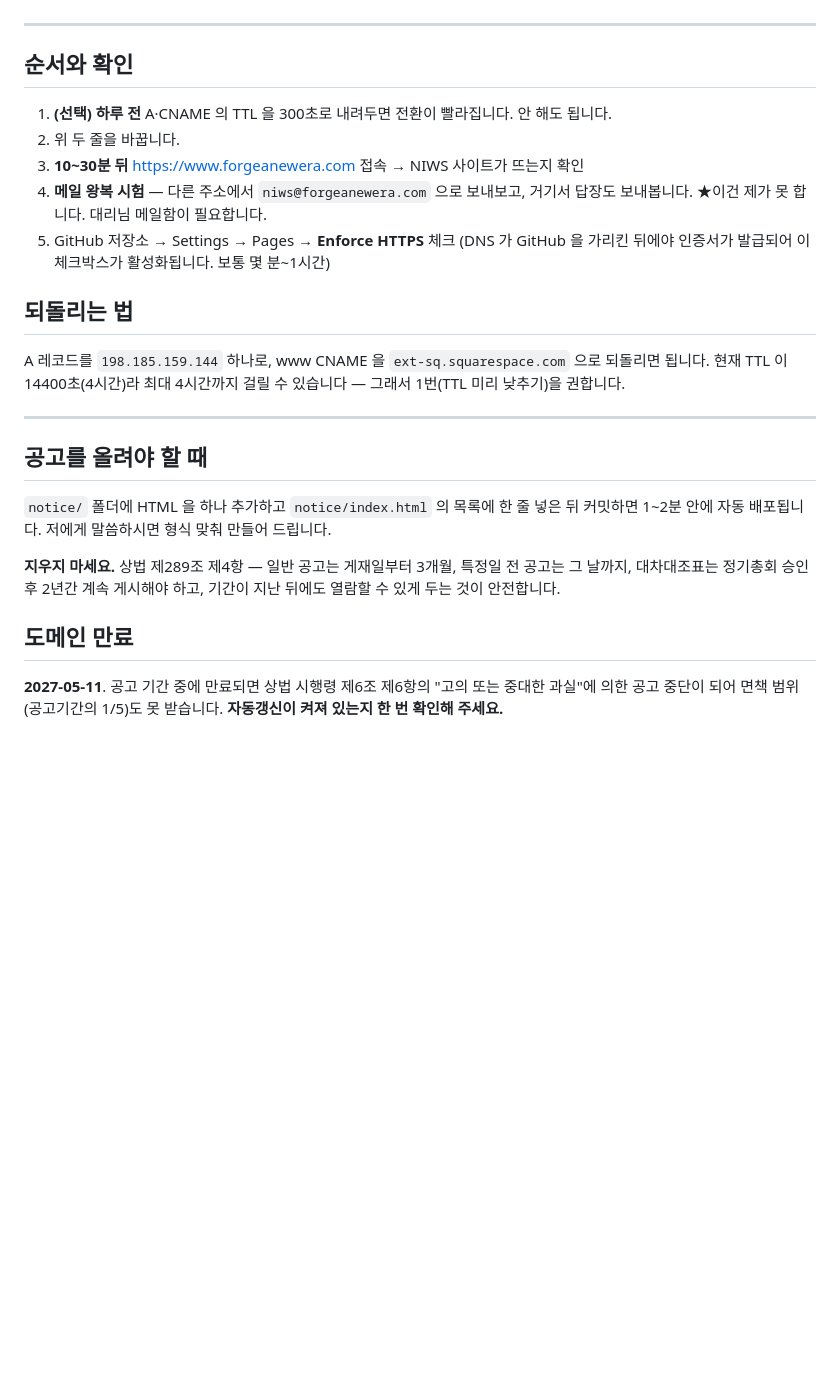
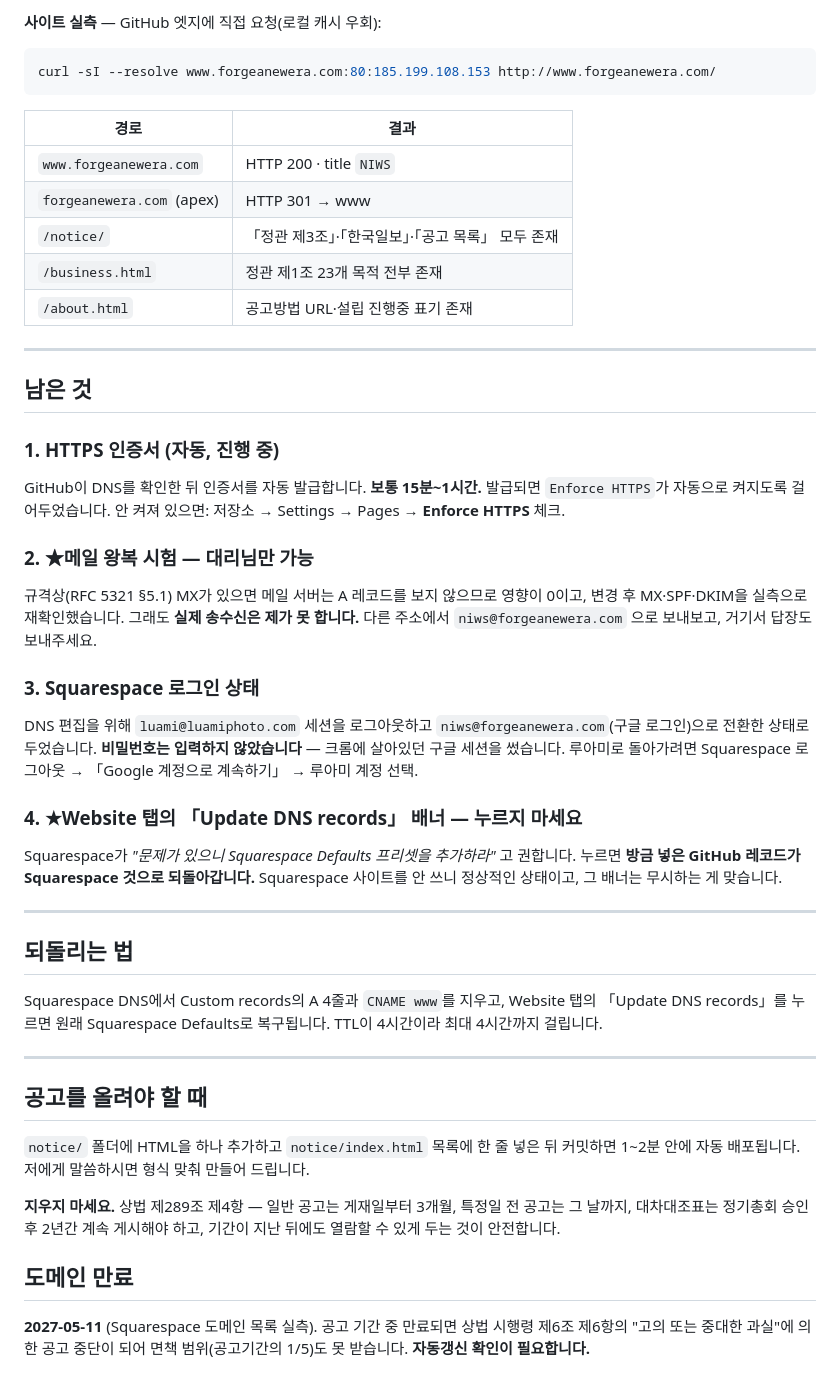
Before and after one commit to NIWS-shindongju/niws-site, a Markdown page: ★배포_안내.md, the part around one of its changes. GitHub-like rendering; blank space fills up the shorter version.

````diff
--- a/★배포_안내.md
+++ b/★배포_안내.md
@@ -66,26 +74,55 @@ MX 가 같이 지워질 수 있습니다. **A 와 CNAME 두 줄만 개별로**
+**사이트 실측** — GitHub 엣지에 직접 요청(로컬 캐시 우회):
+
+```bash
+curl -sI --resolve www.forgeanewera.com:80:185.199.108.153 http://www.forgeanewera.com/
+```
+
+| 경로 | 결과 |
+|---|---|
+| `www.forgeanewera.com` | HTTP 200 · title `NIWS` |
+| `forgeanewera.com` (apex) | HTTP 301 → www |
+| `/notice/` | 「정관 제3조」·「한국일보」·「공고 목록」 모두 존재 |
+| `/business.html` | 정관 제1조 23개 목적 전부 존재 |
+| `/about.html` | 공고방법 URL·설립 진행중 표기 존재 |
 
 ---
 
-## 순서와 확인
+## 남은 것
 
-1. **(선택) 하루 전** A·CNAME 의 TTL 을 300초로 내려두면 전환이 빨라집니다. 안 해도 됩니다.
-2. 위 두 줄을 바꿉니다.
-3. **10~30분 뒤** https://www.forgeanewera.com 접속 → NIWS 사이트가 뜨는지 확인
-4. **메일 왕복 시험** — 다른 주소에서 `niws@forgeanewera.com` 으로 보내보고, 거기서 답장도 보내봅니다.
-   ★이건 제가 못 합니다. 대리님 메일함이 필요합니다.
-5. GitHub 저장소 → Settings → Pages → **Enforce HTTPS** 체크
-   (DNS 가 GitHub 을 가리킨 뒤에야 인증서가 발급되어 이 체크박스가 활성화됩니다. 보통 몇 분~1시간)
+### 1. HTTPS 인증서 (자동, 진행 중)
+GitHub이 DNS를 확인한 뒤 인증서를 자동 발급합니다. **보통 15분~1시간.**
+발급되면 `Enforce HTTPS`가 자동으로 켜지도록 걸어두었습니다.
+안 켜져 있으면: 저장소 → Settings → Pages → **Enforce HTTPS** 체크.
+
+### 2. ★메일 왕복 시험 — 대리님만 가능
+규격상(RFC 5321 §5.1) MX가 있으면 메일 서버는 A 레코드를 보지 않으므로 영향이 0이고,
+변경 후 MX·SPF·DKIM을 실측으로 재확인했습니다. 그래도 **실제 송수신은 제가 못 합니다.**
+다른 주소에서 `niws@forgeanewera.com` 으로 보내보고, 거기서 답장도 보내주세요.
+
+### 3. Squarespace 로그인 상태
+DNS 편집을 위해 `luami@luamiphoto.com` 세션을 로그아웃하고
+`niws@forgeanewera.com`(구글 로그인)으로 전환한 상태로 두었습니다.
+**비밀번호는 입력하지 않았습니다** — 크롬에 살아있던 구글 세션을 썼습니다.
+루아미로 돌아가려면 Squarespace 로그아웃 → 「Google 계정으로 계속하기」 → 루아미 계정 선택.
+
+### 4. ★Website 탭의 「Update DNS records」 배너 — 누르지 마세요
+Squarespace가 *"문제가 있으니 Squarespace Defaults 프리셋을 추가하라"* 고 권합니다.
+누르면 **방금 넣은 GitHub 레코드가 Squarespace 것으로 되돌아갑니다.**
+Squarespace 사이트를 안 쓰니 정상적인 상태이고, 그 배너는 무시하는 게 맞습니다.
+
+---
 
 ## 되돌리는 법
 
-A 레코드를 `198.185.159.144` 하나로, www CNAME 을 `ext-sq.squarespace.com` 으로 되돌리면 됩니다.
-현재 TTL 이 14400초(4시간)라 최대 4시간까지 걸릴 수 있습니다 — 그래서 1번(TTL 미리 낮추기)을 권합니다.
+Squarespace DNS에서 Custom records의 A 4줄과 `CNAME www`를 지우고,
+Website 탭의 「Update DNS records」를 누르면 원래 Squarespace Defaults로 복구됩니다.
+TTL이 4시간이라 최대 4시간까지 걸립니다.
 
 ---
 
 ## 공고를 올려야 할 때
 
-`notice/` 폴더에 HTML 을 하나 추가하고 `notice/index.html` 의 목록에 한 줄 넣은 뒤 커밋하면
+`notice/` 폴더에 HTML을 하나 추가하고 `notice/index.html` 목록에 한 줄 넣은 뒤 커밋하면
 1~2분 안에 자동 배포됩니다. 저에게 말씀하시면 형식 맞춰 만들어 드립니다.
 
 **지우지 마세요.** 상법 제289조 제4항 — 일반 공고는 게재일부터 3개월,
@@ -94,6 +131,6 @@ A 레코드를 `198.185.159.144` 하나로, www CNAME 을 `ext-sq.squarespace.co
 
 ## 도메인 만료
 
-**2027-05-11**. 공고 기간 중에 만료되면 상법 시행령 제6조 제6항의
-"고의 또는 중대한 과실"에 의한 공고 중단이 되어 면책 범위(공고기간의 1/5)도 못 받습니다.
-**자동갱신이 켜져 있는지 한 번 확인해 주세요.**
+**2027-05-11** (Squarespace 도메인 목록 실측). 공고 기간 중 만료되면
+상법 시행령 제6조 제6항의 "고의 또는 중대한 과실"에 의한 공고 중단이 되어
+면책 범위(공고기간의 1/5)도 못 받습니다. **자동갱신 확인이 필요합니다.**
````
Also changed, not shown: other parts of ★배포_안내.md (+53 -45 lines).
